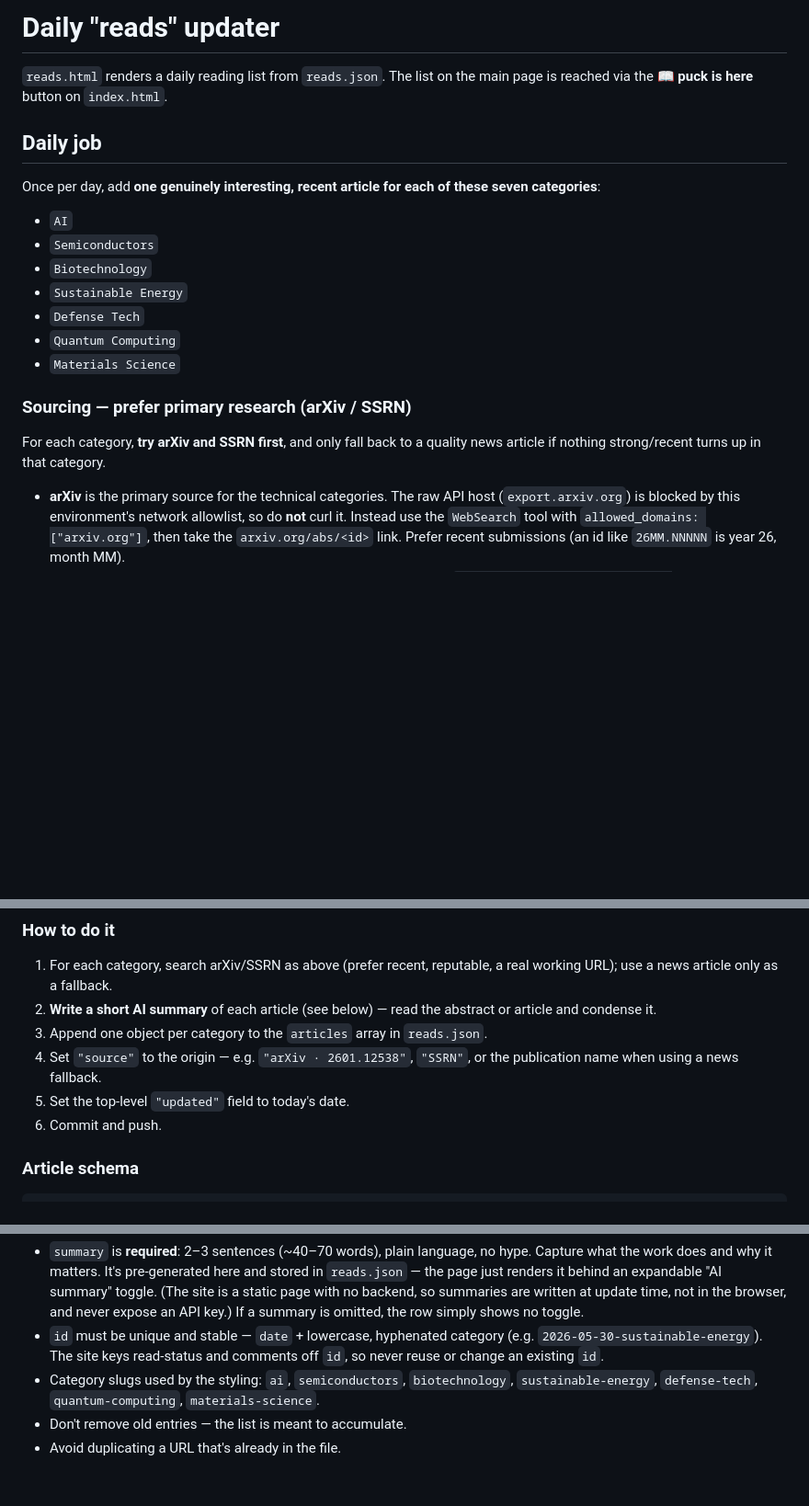
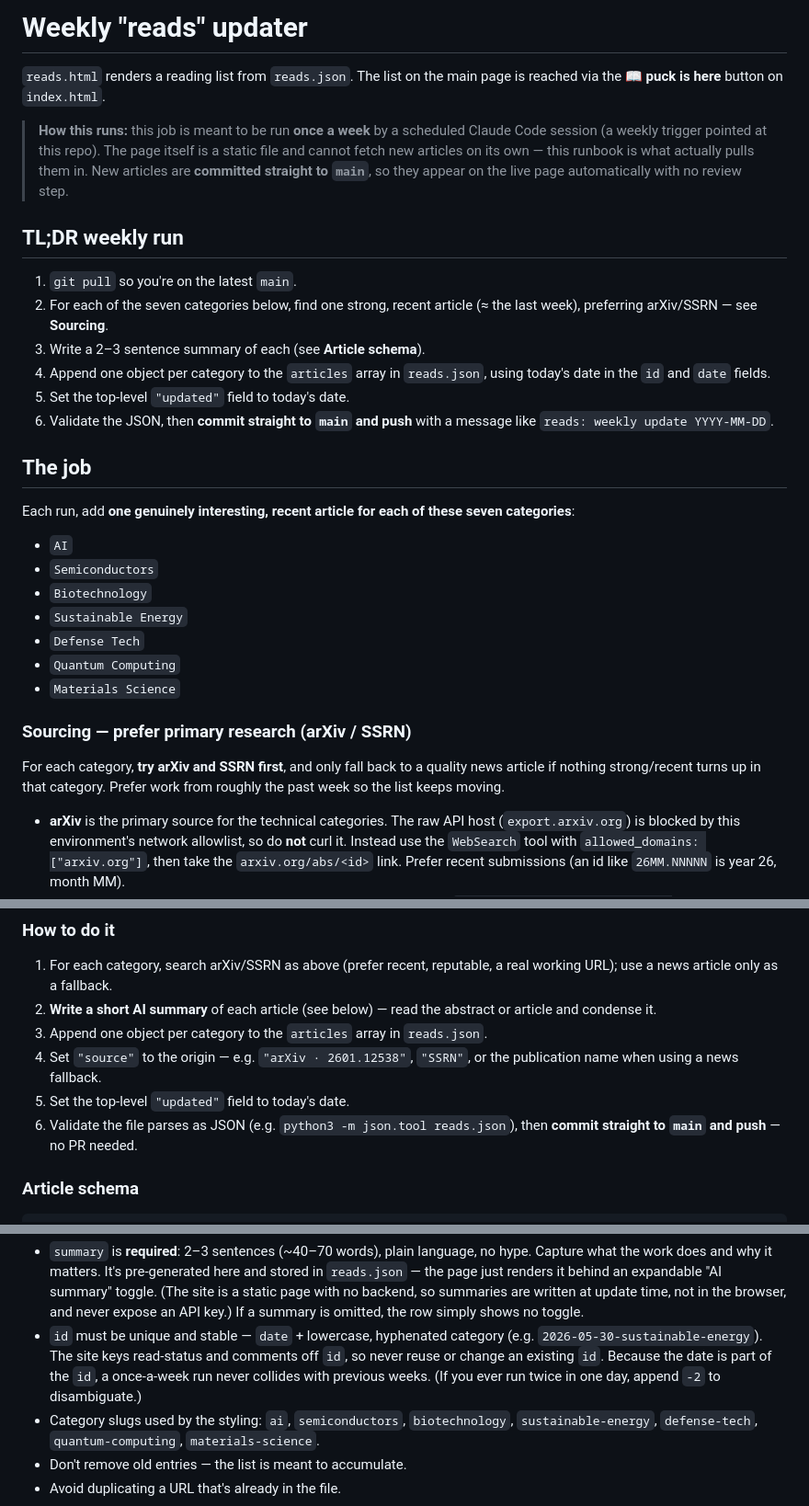
Before and after one commit to jcsylvan/jcsylvan.ai, a Markdown page: AGENTS.md, 3 parts joined by grey strips. Shown at 92% size. GitHub-like rendering; blank space fills up the shorter version.

Commit message:
Make reads updater a weekly, commit-to-main runbook
- Reframe AGENTS.md from a daily to a weekly cadence, intended to be run by a
  scheduled Claude Code web session pointed at this repo
- Add a TL;DR weekly checklist and clarify the static page can't self-update
- Specify committing new articles straight to main (no PR), with a JSON
  validation step before pushing
- Note that date-based ids never collide across weekly runs

```diff
--- a/AGENTS.md
+++ b/AGENTS.md
@@ -1,11 +1,29 @@
-# Daily "reads" updater
+# Weekly "reads" updater
 
-`reads.html` renders a daily reading list from `reads.json`. The list on the
+`reads.html` renders a reading list from `reads.json`. The list on the
 main page is reached via the **📖 puck is here** button on `index.html`.
 
-## Daily job
+> **How this runs:** this job is meant to be run **once a week** by a scheduled
+> Claude Code session (a weekly trigger pointed at this repo). The page itself
+> is a static file and cannot fetch new articles on its own — this runbook is
+> what actually pulls them in. New articles are **committed straight to `main`**,
+> so they appear on the live page automatically with no review step.
 
-Once per day, add **one genuinely interesting, recent article for each of these
+## TL;DR weekly run
+
+1. `git pull` so you're on the latest `main`.
+2. For each of the seven categories below, find one strong, recent article
+   (≈ the last week), preferring arXiv/SSRN — see **Sourcing**.
+3. Write a 2–3 sentence summary of each (see **Article schema**).
+4. Append one object per category to the `articles` array in `reads.json`,
+   using today's date in the `id` and `date` fields.
+5. Set the top-level `"updated"` field to today's date.
+6. Validate the JSON, then **commit straight to `main` and push** with a
+   message like `reads: weekly update YYYY-MM-DD`.
+
+## The job
+
+Each run, add **one genuinely interesting, recent article for each of these
 seven categories**:
 
 - `AI`
@@ -19,7 +37,8 @@ seven categories**:
 ### Sourcing — prefer primary research (arXiv / SSRN)
 
 For each category, **try arXiv and SSRN first**, and only fall back to a quality
-news article if nothing strong/recent turns up in that category.
+news article if nothing strong/recent turns up in that category. Prefer work
+from roughly the past week so the list keeps moving.
 
 - **arXiv** is the primary source for the technical categories. The raw API host
   (`export.arxiv.org`) is blocked by this environment's network allowlist, so do
@@ -54,7 +73,8 @@ Suggested source per category (a guide, not a hard rule):
 4. Set `"source"` to the origin — e.g. `"arXiv · 2601.12538"`, `"SSRN"`, or the
    publication name when using a news fallback.
 5. Set the top-level `"updated"` field to today's date.
-6. Commit and push.
+6. Validate the file parses as JSON (e.g. `python3 -m json.tool reads.json`),
+   then **commit straight to `main` and push** — no PR needed.
 
 ### Article schema
 
@@ -79,7 +99,9 @@ Notes:
   If a summary is omitted, the row simply shows no toggle.
 - `id` must be unique and stable — `date` + lowercase, hyphenated category
   (e.g. `2026-05-30-sustainable-energy`). The site keys read-status and
-  comments off `id`, so never reuse or change an existing `id`.
+  comments off `id`, so never reuse or change an existing `id`. Because the date
+  is part of the `id`, a once-a-week run never collides with previous weeks.
+  (If you ever run twice in one day, append `-2` to disambiguate.)
 - Category slugs used by the styling: `ai`, `semiconductors`, `biotechnology`,
   `sustainable-energy`, `defense-tech`, `quantum-computing`, `materials-science`.
 - Don't remove old entries — the list is meant to accumulate.
```
